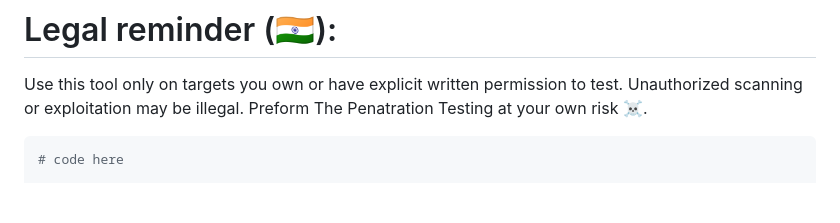
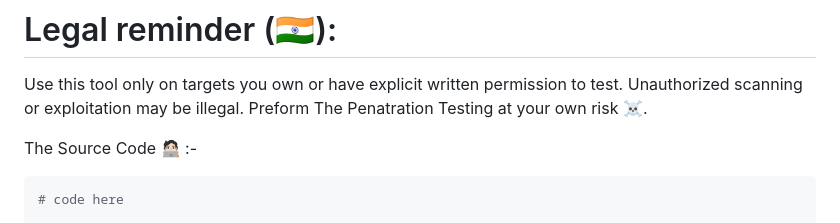
Before and after one commit to Anish-Kushwaha/Scanner-v3.2, a Markdown page: README.md, the part around the change. Rendered like a GitHub page; blank space fills up the shorter version.

Commit message:
Update README to include source code section
Add a section for source code in README

````diff
--- a/README.md
+++ b/README.md
@@ -18,6 +18,9 @@ pip install -r requirements.txt
  Use this tool only on targets you own or have explicit written permission to test.
  Unauthorized scanning or exploitation may be illegal.
  Preform The Penatration Testing at your own risk ☠️.
+
+
+ The Source Code 🧑🏻‍💻 :-
 
 
 ```bash
````
